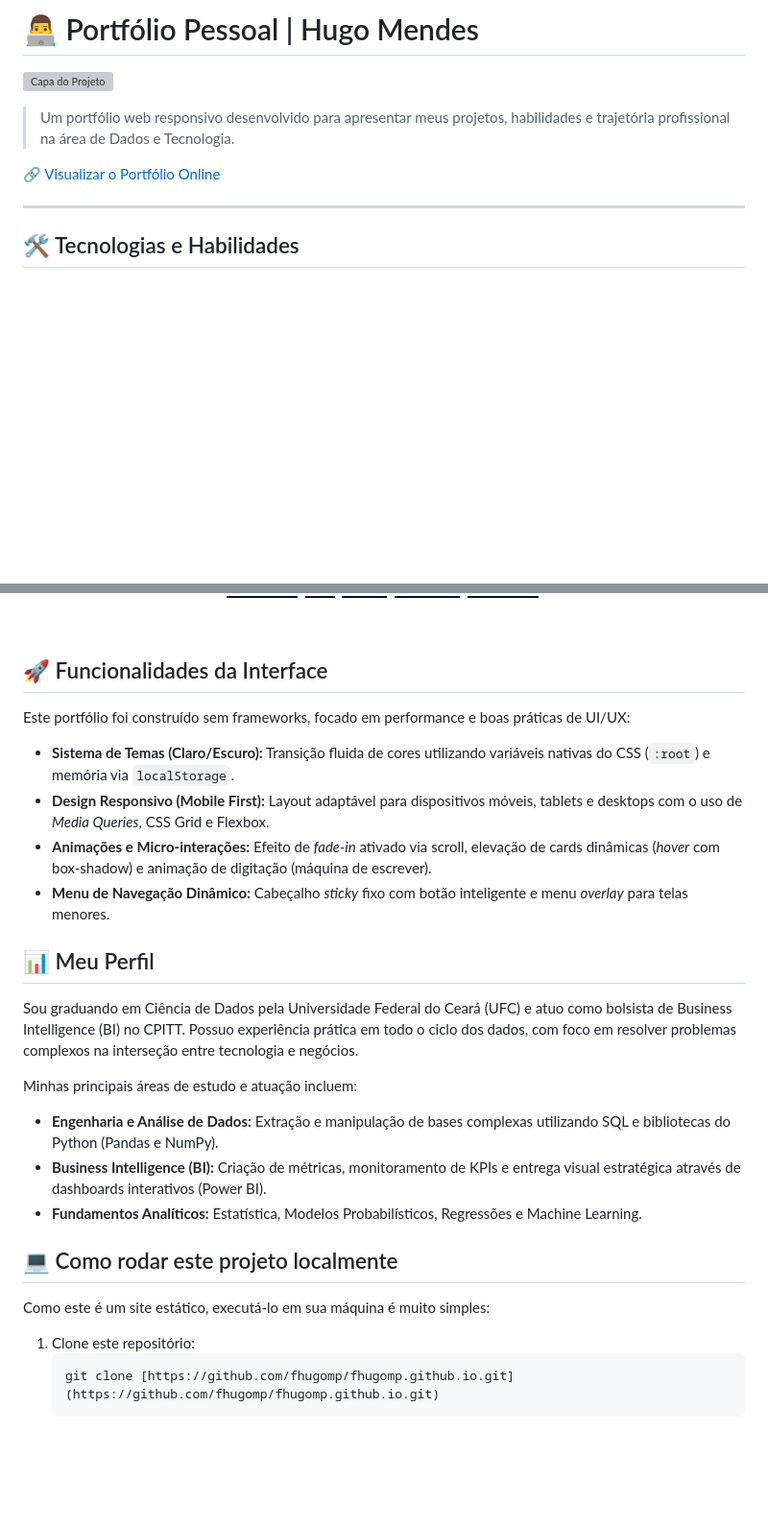
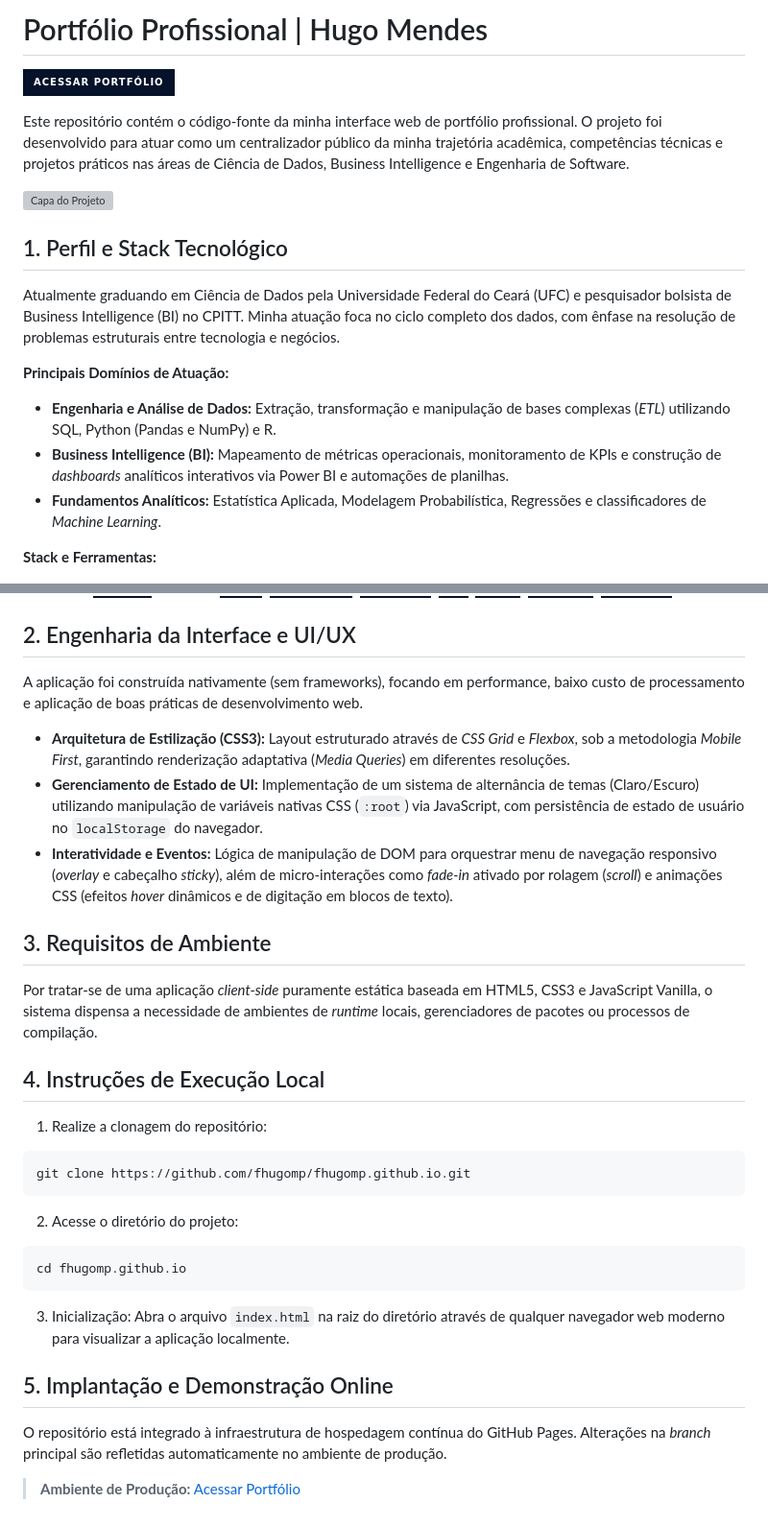
Before and after one commit to fhugomp/fhugomp.github.io, a Markdown page: README.md, 2 parts joined by grey strips. Shown at 96% size. Drawn GitHub-style; badges without logos; blank space fills up the shorter version; grey boxes are pictures that could not be loaded.

Commit message:
Revise README for professional portfolio presentation
Updated the README to reflect a professional portfolio, enhancing the description and structure for better clarity.

````diff
--- a/README.md
+++ b/README.md
@@ -1,15 +1,20 @@
-# 👨‍💻 Portfólio Pessoal | Hugo Mendes
+# Portfólio Profissional | Hugo Mendes
+
+[![Visualizar o Portfólio Online](https://img.shields.io/badge/Acessar_Portfólio-05122A?style=for-the-badge&logo=vercel&logoColor=white)](https://fhugomp.github.io/)
+
+Este repositório contém o código-fonte da minha interface web de portfólio profissional. O projeto foi desenvolvido para atuar como um centralizador público da minha trajetória acadêmica, competências técnicas e projetos práticos nas áreas de Ciência de Dados, Business Intelligence e Engenharia de Software.
 
 ![Capa do Projeto](https://fhugomp.github.io/Images/og-image-portfolio.jpg)
 
-> Um portfólio web responsivo desenvolvido para apresentar meus projetos, habilidades e trajetória profissional na área de Dados e Tecnologia.
+## 1. Perfil e Stack Tecnológico
 
-[🔗 Visualizar o Portfólio Online](https://fhugomp.github.io/)
+Atualmente graduando em Ciência de Dados pela Universidade Federal do Ceará (UFC) e pesquisador bolsista de Business Intelligence (BI) no CPITT. Minha atuação foca no ciclo completo dos dados, com ênfase na resolução de problemas estruturais entre tecnologia e negócios.
 
----
+**Principais Domínios de Atuação:**
+* **Engenharia e Análise de Dados:** Extração, transformação e manipulação de bases complexas (*ETL*) utilizando SQL, Python (Pandas e NumPy) e R.
+* **Business Intelligence (BI):** Mapeamento de métricas operacionais, monitoramento de KPIs e construção de *dashboards* analíticos interativos via Power BI e automações de planilhas.
+* **Fundamentos Analíticos:** Estatística Aplicada, Modelagem Probabilística, Regressões e classificadores de *Machine Learning*.
 
-## 🛠️ Tecnologias e Habilidades
-
+**Stack e Ferramentas:**
 <div align="center">
-
   <img src="https://img.shields.io/badge/-Linux-05122A?style=for-the-badge&logo=linux&logoColor=E95420">&nbsp;
@@ -22,35 +26,37 @@
   <img src="https://img.shields.io/badge/-SQL-05122A?style=for-the-badge&logo=postgresql">&nbsp;
   <img src="https://img.shields.io/badge/-NumPy-05122A?style=for-the-badge&logo=numpy&logoColor=4DABCF">&nbsp;
   <img src="https://img.shields.io/badge/-Pandas-05122A?style=for-the-badge&logo=pandas&logoColor=white">&nbsp;
-
 </div>
 
-<br>
+## 2. Engenharia da Interface e UI/UX
 
-## 🚀 Funcionalidades da Interface
+A aplicação foi construída nativamente (sem frameworks), focando em performance, baixo custo de processamento e aplicação de boas práticas de desenvolvimento web.
 
-Este portfólio foi construído sem frameworks, focado em performance e boas práticas de UI/UX:
+* **Arquitetura de Estilização (CSS3):** Layout estruturado através de *CSS Grid* e *Flexbox*, sob a metodologia *Mobile First*, garantindo renderização adaptativa (*Media Queries*) em diferentes resoluções.
+* **Gerenciamento de Estado de UI:** Implementação de um sistema de alternância de temas (Claro/Escuro) utilizando manipulação de variáveis nativas CSS (`:root`) via JavaScript, com persistência de estado de usuário no `localStorage` do navegador.
+* **Interatividade e Eventos:** Lógica de manipulação de DOM para orquestrar menu de navegação responsivo (*overlay* e cabeçalho *sticky*), além de micro-interações como *fade-in* ativado por rolagem (*scroll*) e animações CSS (efeitos *hover* dinâmicos e de digitação em blocos de texto).
 
-- **Sistema de Temas (Claro/Escuro):** Transição fluida de cores utilizando variáveis nativas do CSS (`:root`) e memória via `localStorage`.
-- **Design Responsivo (Mobile First):** Layout adaptável para dispositivos móveis, tablets e desktops com o uso de _Media Queries_, CSS Grid e Flexbox.
-- **Animações e Micro-interações:** Efeito de _fade-in_ ativado via scroll, elevação de cards dinâmicas (_hover_ com box-shadow) e animação de digitação (máquina de escrever).
-- **Menu de Navegação Dinâmico:** Cabeçalho _sticky_ fixo com botão inteligente e menu _overlay_ para telas menores.
+## 3. Requisitos de Ambiente
 
-## 📊 Meu Perfil
+Por tratar-se de uma aplicação *client-side* puramente estática baseada em HTML5, CSS3 e JavaScript Vanilla, o sistema dispensa a necessidade de ambientes de *runtime* locais, gerenciadores de pacotes ou processos de compilação.
 
-Sou graduando em Ciência de Dados pela Universidade Federal do Ceará (UFC) e atuo como bolsista de Business Intelligence (BI) no CPITT. Possuo experiência prática em todo o ciclo dos dados, com foco em resolver problemas complexos na interseção entre tecnologia e negócios.
+## 4. Instruções de Execução Local
 
-Minhas principais áreas de estudo e atuação incluem:
+1. Realize a clonagem do repositório:
+```bash
+git clone https://github.com/fhugomp/fhugomp.github.io.git
+```
 
-- **Engenharia e Análise de Dados:** Extração e manipulação de bases complexas utilizando SQL e bibliotecas do Python (Pandas e NumPy).
-- **Business Intelligence (BI):** Criação de métricas, monitoramento de KPIs e entrega visual estratégica através de dashboards interativos (Power BI).
-- **Fundamentos Analíticos:** Estatística, Modelos Probabilísticos, Regressões e Machine Learning.
+2. Acesse o diretório do projeto:
+```bash
+cd fhugomp.github.io
+```
 
-## 💻 Como rodar este projeto localmente
+3. Inicialização:
+Abra o arquivo `index.html` na raiz do diretório através de qualquer navegador web moderno para visualizar a aplicação localmente.
 
-Como este é um site estático, executá-lo em sua máquina é muito simples:
+## 5. Implantação e Demonstração Online
 
-1. Clone este repositório:
-    ```bash
-    git clone [https://github.com/fhugomp/fhugomp.github.io.git](https://github.com/fhugomp/fhugomp.github.io.git)
-    ```
+O repositório está integrado à infraestrutura de hospedagem contínua do GitHub Pages. Alterações na *branch* principal são refletidas automaticamente no ambiente de produção.
+
+> **Ambiente de Produção:** [Acessar Portfólio](https://fhugomp.github.io/)
````
Also changed, not shown: other parts of README.md (+1 -2 lines).
